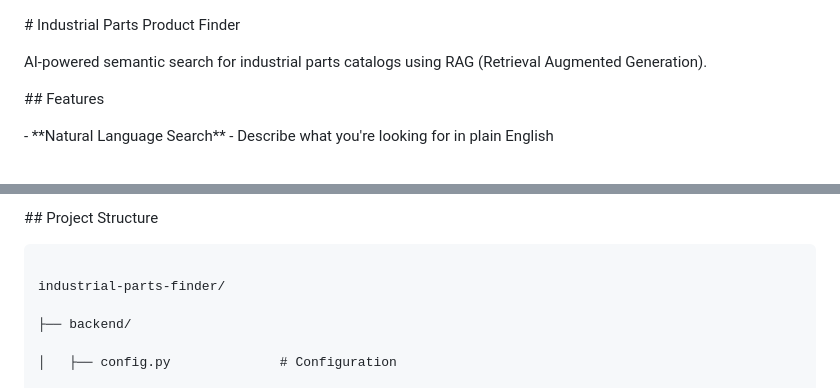
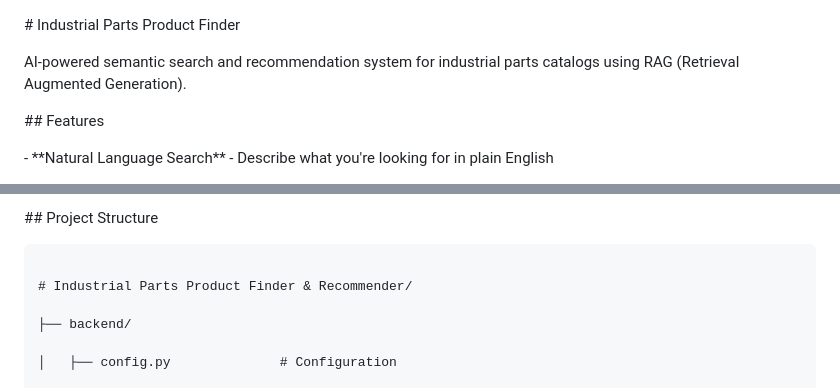
Before and after one commit to bargemohanesh/industrial-parts-finder-and-recommender, a Markdown page: README.md, 2 parts joined by grey strips. Drawn GitHub-style.

Commit message:
Updated title to include Recommender

````diff
--- a/README.md
+++ b/README.md
@@ -2,7 +2,7 @@
 
 
 
-AI-powered semantic search for industrial parts catalogs using RAG (Retrieval Augmented Generation).
+AI-powered semantic search and recommendation system for industrial parts catalogs using RAG (Retrieval Augmented Generation).
 
 
 
@@ -202,7 +202,7 @@ Open browser: http://localhost:8000
 
 ```
 
-industrial-parts-finder/
+# Industrial Parts Product Finder & Recommender/
 
 ├── backend/
 
````
